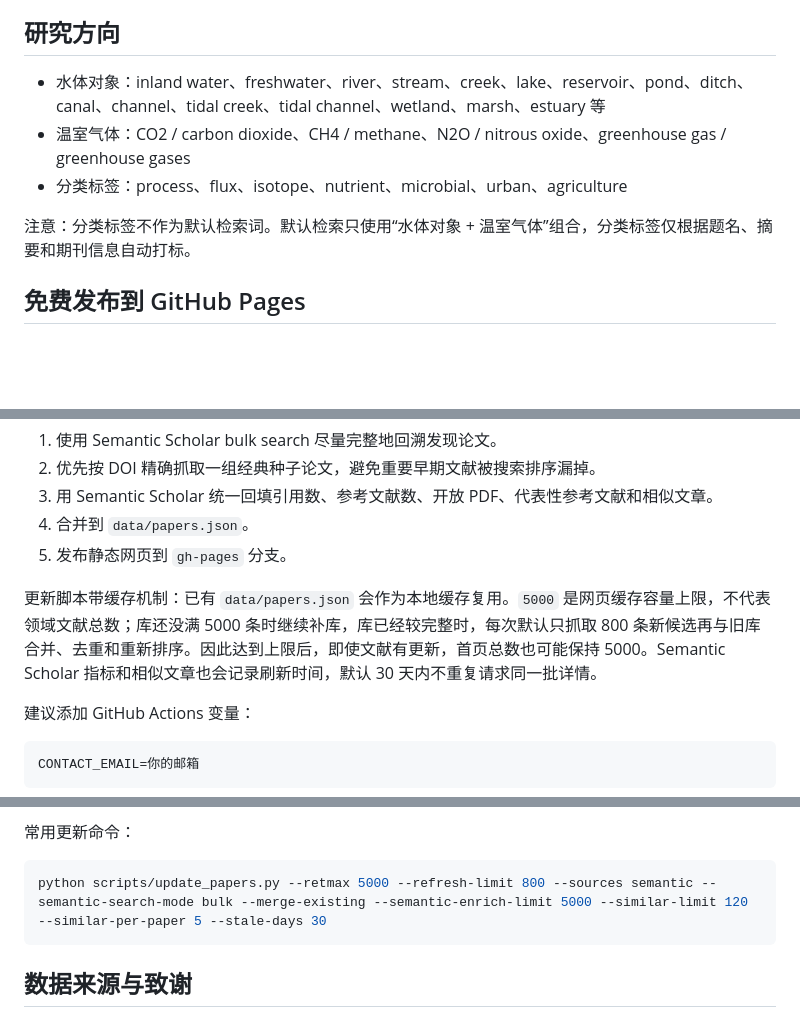
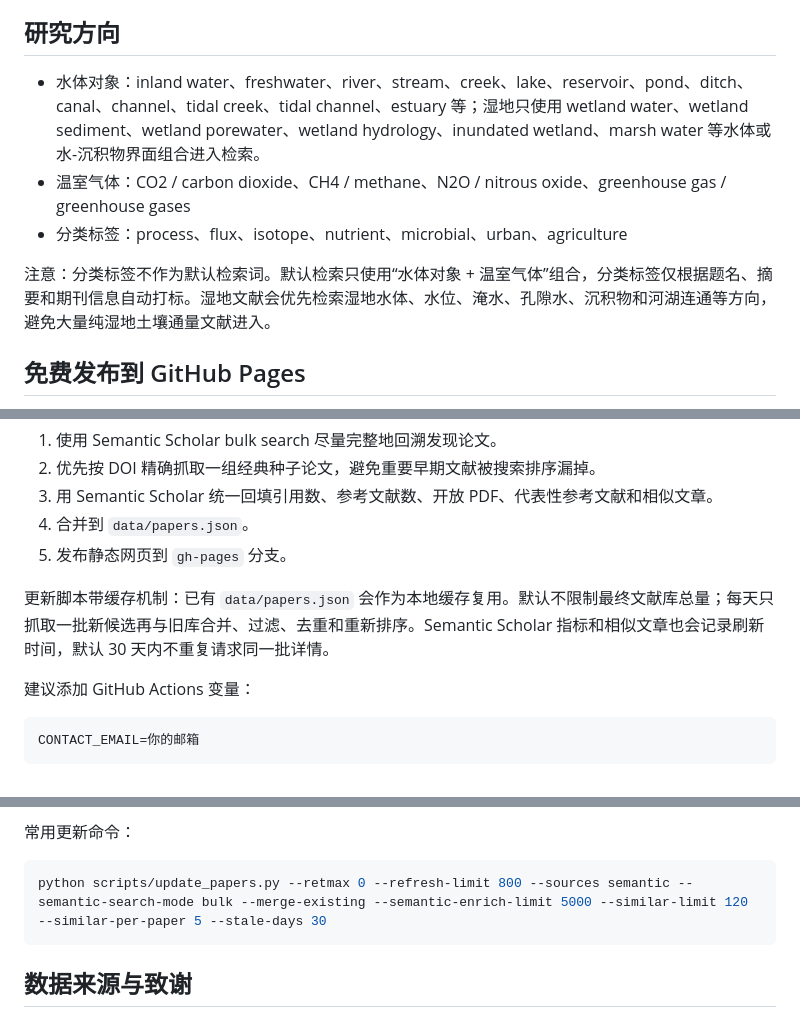
Before and after one commit to geochem1222/WGHGs, a Markdown page: README.md, 3 parts joined by grey strips. Rendered like a GitHub page; blank space fills up the shorter version.

Commit message:
Deploy static site

````diff
--- a/README.md
+++ b/README.md
@@ -4,11 +4,11 @@
 
 ## 研究方向
 
-- 水体对象：inland water、freshwater、river、stream、creek、lake、reservoir、pond、ditch、canal、channel、tidal creek、tidal channel、wetland、marsh、estuary 等
+- 水体对象：inland water、freshwater、river、stream、creek、lake、reservoir、pond、ditch、canal、channel、tidal creek、tidal channel、estuary 等；湿地只使用 wetland water、wetland sediment、wetland porewater、wetland hydrology、inundated wetland、marsh water 等水体或水-沉积物界面组合进入检索。
 - 温室气体：CO2 / carbon dioxide、CH4 / methane、N2O / nitrous oxide、greenhouse gas / greenhouse gases
 - 分类标签：process、flux、isotope、nutrient、microbial、urban、agriculture
 
-注意：分类标签不作为默认检索词。默认检索只使用“水体对象 + 温室气体”组合，分类标签仅根据题名、摘要和期刊信息自动打标。
+注意：分类标签不作为默认检索词。默认检索只使用“水体对象 + 温室气体”组合，分类标签仅根据题名、摘要和期刊信息自动打标。湿地文献会优先检索湿地水体、水位、淹水、孔隙水、沉积物和河湖连通等方向，避免大量纯湿地土壤通量文献进入。
 
 ## 免费发布到 GitHub Pages
 
@@ -35,7 +35,7 @@ https://你的用户名.github.io/WGHGs/
 4. 合并到 `data/papers.json`。
 5. 发布静态网页到 `gh-pages` 分支。
 
-更新脚本带缓存机制：已有 `data/papers.json` 会作为本地缓存复用。`5000` 是网页缓存容量上限，不代表领域文献总数；库还没满 5000 条时继续补库，库已经较完整时，每次默认只抓取 800 条新候选再与旧库合并、去重和重新排序。因此达到上限后，即使文献有更新，首页总数也可能保持 5000。Semantic Scholar 指标和相似文章也会记录刷新时间，默认 30 天内不重复请求同一批详情。
+更新脚本带缓存机制：已有 `data/papers.json` 会作为本地缓存复用。默认不限制最终文献库总量；每天只抓取一批新候选再与旧库合并、过滤、去重和重新排序。Semantic Scholar 指标和相似文章也会记录刷新时间，默认 30 天内不重复请求同一批详情。
 
 建议添加 GitHub Actions 变量：
 
@@ -81,7 +81,7 @@ http://localhost:8010
 常用更新命令：
 
 ```bash
-python scripts/update_papers.py --retmax 5000 --refresh-limit 800 --sources semantic --semantic-search-mode bulk --merge-existing --semantic-enrich-limit 5000 --similar-limit 120 --similar-per-paper 5 --stale-days 30
+python scripts/update_papers.py --retmax 0 --refresh-limit 800 --sources semantic --semantic-search-mode bulk --merge-existing --semantic-enrich-limit 5000 --similar-limit 120 --similar-per-paper 5 --stale-days 30
 ```
 
 ## 数据来源与致谢
````
